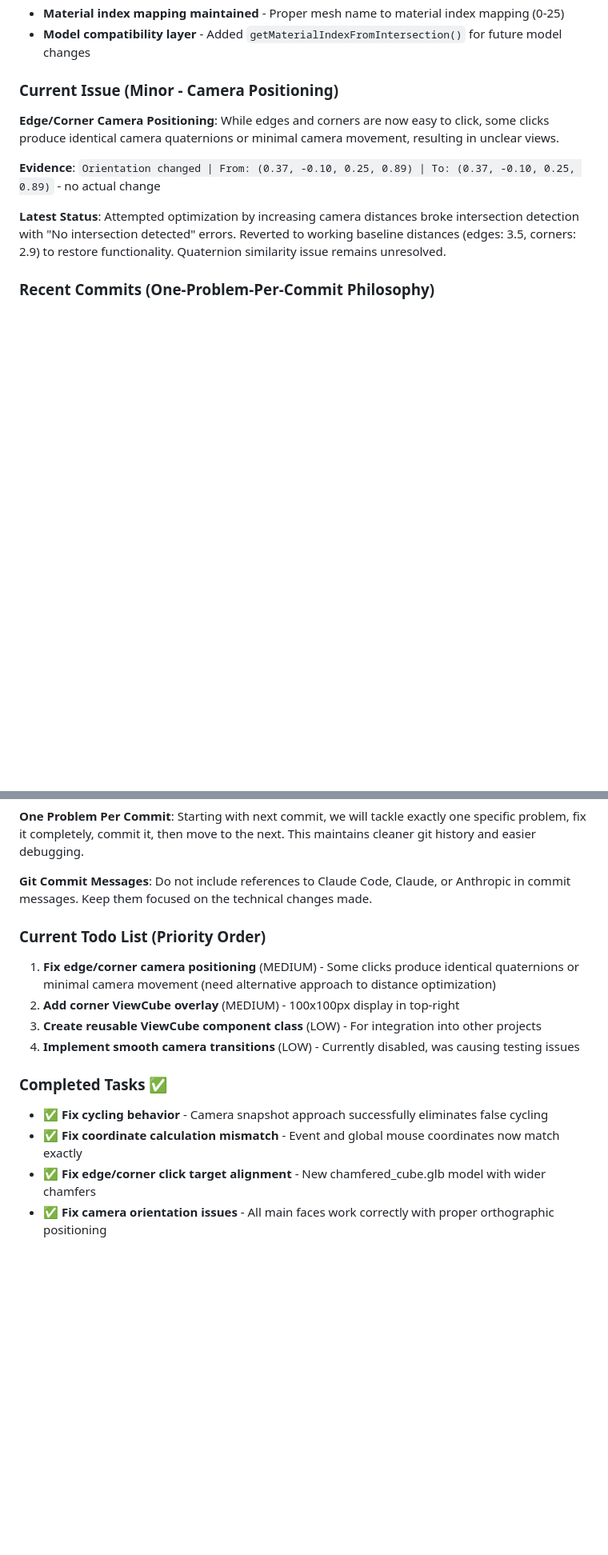
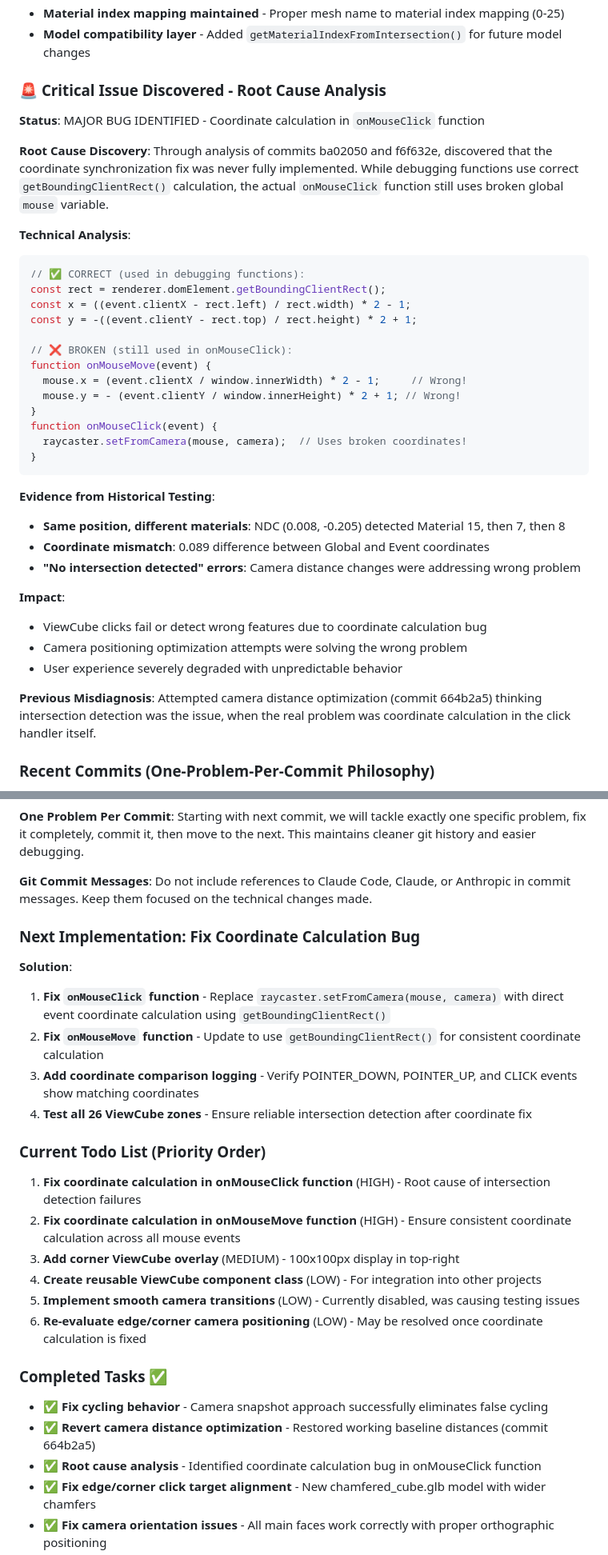
Before and after one commit to vrp/my-viewcube-app, a Markdown page: CLAUDE.md, 2 parts joined by grey strips. Shown at 80% size. Rendered like a GitHub page; blank space fills up the shorter version.

Commit message:
Document root cause analysis of coordinate calculation bug
- Identify fundamental issue in onMouseClick function using broken global mouse variable
- Analysis of commits ba02050 and f6f632e reveals coordinate sync fix was incomplete
- Document technical comparison between correct and broken coordinate calculations
- Update implementation plan to fix onMouseClick and onMouseMove functions
- Update todo list with coordinate calculation fixes as high priority
- Note that camera distance optimization was addressing wrong problem
- Provide clear path forward to fix intersection detection failures

Root cause: onMouseClick uses window dimensions instead of getBoundingClientRect()
causing coordinate mismatch and unpredictable ViewCube behavior.

````diff
--- a/CLAUDE.md
+++ b/CLAUDE.md
@@ -33,12 +33,40 @@ The project has evolved through several approaches:
 - **Material index mapping maintained** - Proper mesh name to material index mapping (0-25)
 - **Model compatibility layer** - Added `getMaterialIndexFromIntersection()` for future model changes
 
-### Current Issue (Minor - Camera Positioning)
-**Edge/Corner Camera Positioning**: While edges and corners are now easy to click, some clicks produce identical camera quaternions or minimal camera movement, resulting in unclear views.
+### 🚨 **Critical Issue Discovered - Root Cause Analysis**
 
-**Evidence**: `Orientation changed | From: (0.37, -0.10, 0.25, 0.89) | To: (0.37, -0.10, 0.25, 0.89)` - no actual change
+**Status**: MAJOR BUG IDENTIFIED - Coordinate calculation in `onMouseClick` function
 
-**Latest Status**: Attempted optimization by increasing camera distances broke intersection detection with "No intersection detected" errors. Reverted to working baseline distances (edges: 3.5, corners: 2.9) to restore functionality. Quaternion similarity issue remains unresolved.
+**Root Cause Discovery**: Through analysis of commits ba02050 and f6f632e, discovered that the coordinate synchronization fix was never fully implemented. While debugging functions use correct `getBoundingClientRect()` calculation, the actual `onMouseClick` function still uses broken global `mouse` variable.
+
+**Technical Analysis**:
+```javascript
+// ✅ CORRECT (used in debugging functions):
+const rect = renderer.domElement.getBoundingClientRect();
+const x = ((event.clientX - rect.left) / rect.width) * 2 - 1;
+const y = -((event.clientY - rect.top) / rect.height) * 2 + 1;
+
+// ❌ BROKEN (still used in onMouseClick):
+function onMouseMove(event) {
+  mouse.x = (event.clientX / window.innerWidth) * 2 - 1;     // Wrong!
+  mouse.y = - (event.clientY / window.innerHeight) * 2 + 1; // Wrong!
+}
+function onMouseClick(event) {
+  raycaster.setFromCamera(mouse, camera);  // Uses broken coordinates!
+}
+```
+
+**Evidence from Historical Testing**:
+- **Same position, different materials**: NDC (0.008, -0.205) detected Material 15, then 7, then 8
+- **Coordinate mismatch**: 0.089 difference between Global and Event coordinates
+- **"No intersection detected" errors**: Camera distance changes were addressing wrong problem
+
+**Impact**:
+- ViewCube clicks fail or detect wrong features due to coordinate calculation bug
+- Camera positioning optimization attempts were solving the wrong problem
+- User experience severely degraded with unpredictable behavior
+
+**Previous Misdiagnosis**: Attempted camera distance optimization (commit 664b2a5) thinking intersection detection was the issue, when the real problem was coordinate calculation in the click handler itself.
 
 ### Recent Commits (One-Problem-Per-Commit Philosophy)
 - **f3c426e** - Fix edge and corner camera positioning with lookup table approach (MAJOR)
@@ -52,15 +80,26 @@ The project has evolved through several approaches:
 
 **Git Commit Messages**: Do not include references to Claude Code, Claude, or Anthropic in commit messages. Keep them focused on the technical changes made.
 
+### Next Implementation: Fix Coordinate Calculation Bug
+
+**Solution**:
+1. **Fix `onMouseClick` function** - Replace `raycaster.setFromCamera(mouse, camera)` with direct event coordinate calculation using `getBoundingClientRect()`
+2. **Fix `onMouseMove` function** - Update to use `getBoundingClientRect()` for consistent coordinate calculation
+3. **Add coordinate comparison logging** - Verify POINTER_DOWN, POINTER_UP, and CLICK events show matching coordinates
+4. **Test all 26 ViewCube zones** - Ensure reliable intersection detection after coordinate fix
+
 ### Current Todo List (Priority Order)
-1. **Fix edge/corner camera positioning** (MEDIUM) - Some clicks produce identical quaternions or minimal camera movement (need alternative approach to distance optimization)
-2. **Add corner ViewCube overlay** (MEDIUM) - 100x100px display in top-right
-3. **Create reusable ViewCube component class** (LOW) - For integration into other projects
-4. **Implement smooth camera transitions** (LOW) - Currently disabled, was causing testing issues
+1. **Fix coordinate calculation in onMouseClick function** (HIGH) - Root cause of intersection detection failures
+2. **Fix coordinate calculation in onMouseMove function** (HIGH) - Ensure consistent coordinate calculation across all mouse events
+3. **Add corner ViewCube overlay** (MEDIUM) - 100x100px display in top-right
+4. **Create reusable ViewCube component class** (LOW) - For integration into other projects
+5. **Implement smooth camera transitions** (LOW) - Currently disabled, was causing testing issues
+6. **Re-evaluate edge/corner camera positioning** (LOW) - May be resolved once coordinate calculation is fixed
 
 ### Completed Tasks ✅
 - ✅ **Fix cycling behavior** - Camera snapshot approach successfully eliminates false cycling
-- ✅ **Fix coordinate calculation mismatch** - Event and global mouse coordinates now match exactly
+- ✅ **Revert camera distance optimization** - Restored working baseline distances (commit 664b2a5)
+- ✅ **Root cause analysis** - Identified coordinate calculation bug in onMouseClick function
 - ✅ **Fix edge/corner click target alignment** - New chamfered_cube.glb model with wider chamfers
 - ✅ **Fix camera orientation issues** - All main faces work correctly with proper orthographic positioning
 - ✅ **Implement full 26-zone ViewCube functionality** - All 6 faces + 12 edges + 8 corners detected
````
